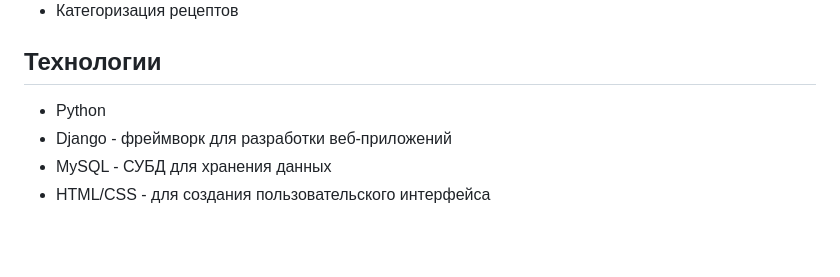
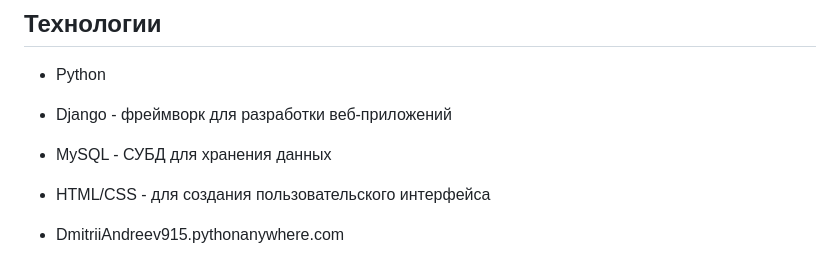
Before and after one commit to DmitriiAndreevv/Django_hw2_updated, a Markdown page: README.md, the part around the change. GitHub-like rendering; blank space fills up the shorter version.

```diff
--- a/README.md
+++ b/README.md
@@ -81,3 +81,5 @@
 - Django - фреймворк для разработки веб-приложений
 - MySQL - СУБД для хранения данных
 - HTML/CSS - для создания пользовательского интерфейса
+
+- DmitriiAndreev915.pythonanywhere.com
```
